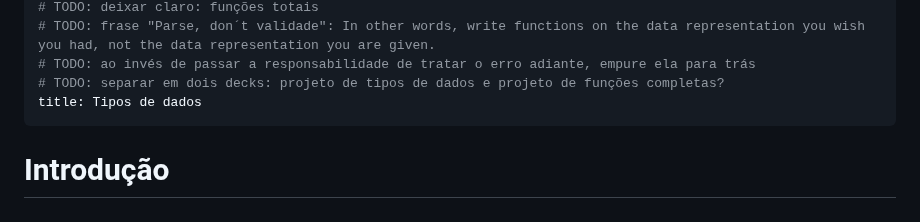
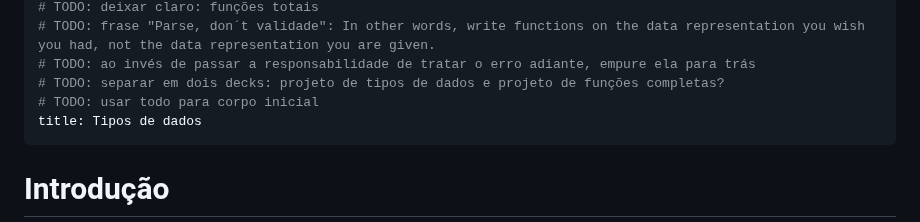
Before and after one commit to malbarbo/na-progfun, a Markdown page: 04-tipos-de-dados/notas-de-aula.md, the part around the change. Drawn GitHub-style.

```diff
--- a/04-tipos-de-dados/notas-de-aula.md
+++ b/04-tipos-de-dados/notas-de-aula.md
@@ -15,6 +15,7 @@
 # TODO: frase "Parse, don´t validade": In other words, write functions on the data representation you wish you had, not the data representation you are given.
 # TODO: ao invés de passar a responsabilidade de tratar o erro adiante, empure ela para trás
 # TODO: separar em dois decks: projeto de tipos de dados e projeto de funções completas?
+# TODO: usar todo para corpo inicial
 title: Tipos de dados
 ---
 
```
Also changed, not shown: 03-projeto-de-funcoes/notas-de-aula.md (+1 -0 lines).
